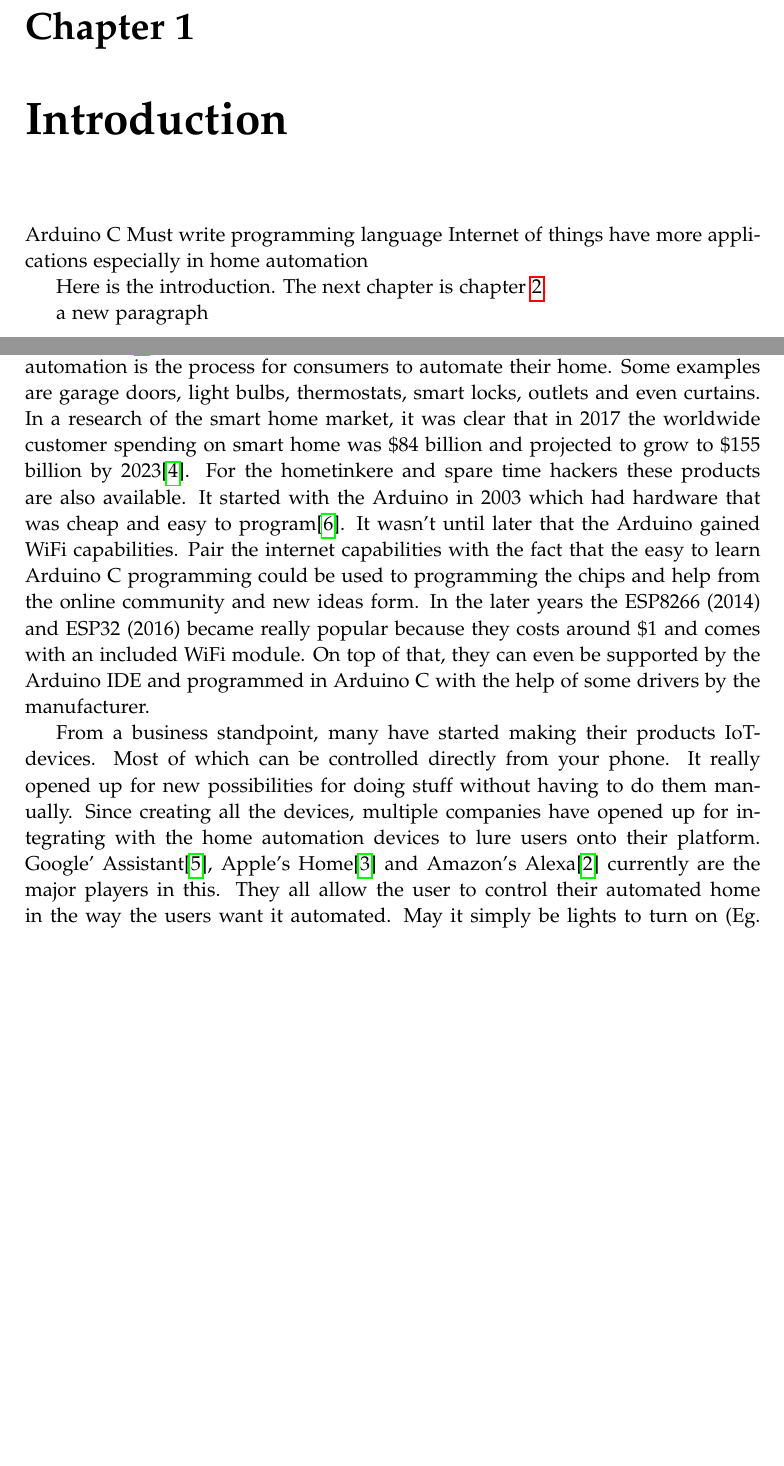
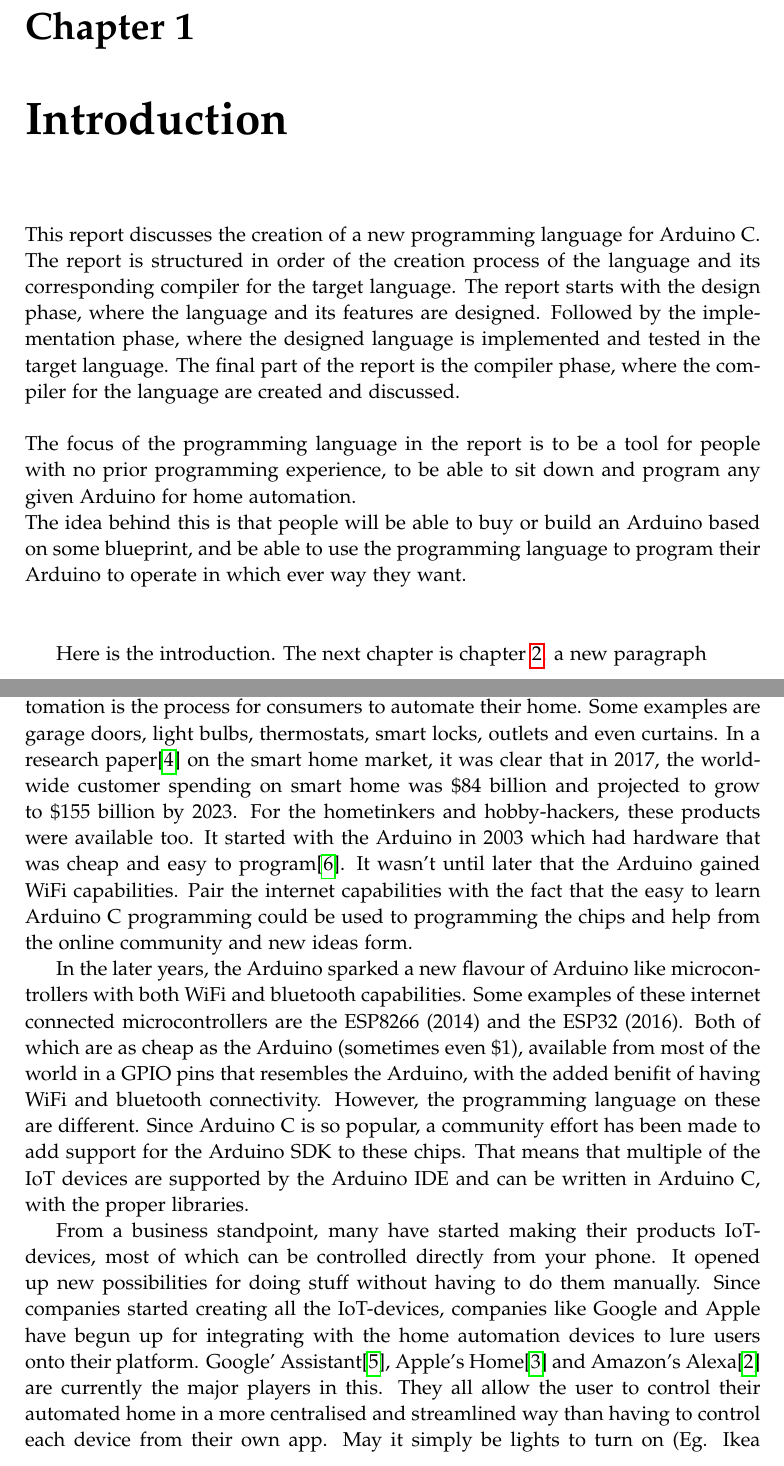
Before and after one commit to sw415f19/project, a LaTeX thesis (master.tex, which reads sections/introduction.tex, sections/iot_research.tex): two parts of pages 6 and 10 of 14 before the commit and two parts of pages 6 and 12 of 17 after it, joined at a grey line, cut so that both start at the same text, the shorter picture padded with empty space. Compiled offline with pdfLaTeX.

Commit message:
Updated IoT Research with more detail

```diff
--- a/sections/introduction.tex
+++ b/sections/introduction.tex
@@ -1,11 +1,17 @@
 \chapter{Introduction}\label{ch:introduction}
-Arduino C
-Must write programming language
-Internet of things have more applications especially in home automation
+This report discusses the creation of a new programming language for Arduino C.\\
+The report is structured in order of the creation process of the language and its corresponding compiler for the target language. The report starts with the design phase, where the language and its features are designed. Followed by the implementation phase, where the designed language is implemented and tested in the target language. The final part of the report is the compiler phase, where the compiler for the language are created and discussed.
+\\\\
+The focus of the programming language in the report is to be a tool for people with no prior programming experience, to be able to sit down and program any given Arduino for home automation.\\
+The idea behind this is that people will be able to buy or build an Arduino based on some blueprint, and be able to use the programming language to program their Arduino to operate in which ever way they want.
+\\\\
+
+
+%Arduino C
+%Must write programming language
+%Internet of things have more applications especially in home automation
 
 
 
 Here is the introduction. The next chapter is chapter~\ref{ch:ch2label}.
-
-
 a new paragraph
--- a/sections/iot_research.tex
+++ b/sections/iot_research.tex
@@ -1,6 +1,7 @@
 \section{IoT Research}
 
-With the rise of cheap microprocessors and humans innovation came an abundance of new small internet connected devices. These devices are what is called the "Internet of Things". Gadgets, machines and appliances which are connected to the internet\cite{iot-definition}. A subgroup within the IoT-subject is Home Automation. Home automation is the process for consumers to automate their home. Some examples are garage doors, light bulbs, thermostats, smart locks, outlets and even curtains. In a research of the smart home market, it was clear that in 2017 the worldwide customer spending on smart home was \$84 billion and projected to grow to \$155 billion by 2023\cite{home-auto-growth}. For the hometinkere and spare time hackers these products are also available. It started with the Arduino in 2003 which had hardware that was cheap and easy to program\cite{arduino-history}. It wasn't until later that the Arduino gained WiFi capabilities. Pair the internet capabilities with the fact that the easy to learn Arduino C programming could be used to programming the chips and help from the online community and new ideas form.
-In the later years the ESP8266 (2014) and ESP32 (2016) became really popular because they costs around \$1 and comes with an included WiFi module. On top of that, they can even be supported by the Arduino IDE and programmed in Arduino C with the help of some drivers by the manufacturer.
+With the rise of cheap microprocessors and humans innovation came an abundance of new small internet connected devices. These devices are what is called the "Internet of Things". Gadgets, machines and appliances which are connected to the internet\cite{iot-definition}. A subgroup within the IoT-subject is Home Automation. Home automation is the process for consumers to automate their home. Some examples are garage doors, light bulbs, thermostats, smart locks, outlets and even curtains. In a research paper\cite{home-auto-growth} on the smart home market, it was clear that in 2017, the worldwide customer spending on smart home was \$84 billion and projected to grow to \$155 billion by 2023. For the hometinkers and hobby-hackers, these products were available too. It started with the Arduino in 2003 which had hardware that was cheap and easy to program\cite{arduino-history}. It wasn't until later that the Arduino gained WiFi capabilities. Pair the internet capabilities with the fact that the easy to learn Arduino C programming could be used to programming the chips and help from the online community and new ideas form.
 
-From a business standpoint, many have started making their products IoT-devices. Most of which can be controlled directly from your phone.  It really opened up for new possibilities for doing stuff without having to do them manually. Since creating all the devices, multiple companies have opened up for integrating with the home automation devices to lure users onto their platform. Google' Assistant\cite{google-assistant}, Apple's Home\cite{apple-homekit} and Amazon's Alexa\cite{amazon-alexa} currently are the major players in this. They all allow the user to control their automated home in the way the users want it automated. May it simply be lights to turn on (Eg. Ikea Trådfri bulbs), temperature regulation from night to day (ecobee thermostat) to smart connected fridges (Eg. Samsung Family Hub fridges) amoungst other things.
+In the later years, the Arduino sparked a new flavour of Arduino like microcontrollers with both WiFi and bluetooth capabilities. Some examples of these internet connected microcontrollers are the ESP8266 (2014) and the ESP32 (2016). Both of which are as cheap as the Arduino (sometimes even \$1), available from most of the world in a GPIO pins that resembles the Arduino, with the added benifit of having WiFi and bluetooth connectivity. However, the programming language on these are different. Since Arduino C is so popular, a community effort has been made to add support for the Arduino SDK to these chips. That means that multiple of the IoT devices are supported by the Arduino IDE and can be written in Arduino C, with the proper libraries.
+
+From a business standpoint, many have started making their products IoT-devices, most of which can be controlled directly from your phone. It opened up new possibilities for doing stuff without having to do them manually. Since companies started creating all the IoT-devices, companies like Google and Apple have begun up for integrating with the home automation devices to lure users onto their platform. Google' Assistant\cite{google-assistant}, Apple's Home\cite{apple-homekit} and Amazon's Alexa\cite{amazon-alexa} are currently the major players in this. They all allow the user to control their automated home in a more centralised and streamlined way than having to control each device from their own app. May it simply be lights to turn on (Eg. Ikea Trådfri bulbs), temperature regulation from night to day (ecobee thermostat) to smart connected fridges (Eg. Samsung Family Hub fridges) amongst other things.
```
Also changed, not shown: sections/Analyze_phase/Paradigm.tex (+3 -0 lines), sections/init_problem.tex (added, +2 -0 lines), sections/Analyze_phase/pdf/PL-ProgrammingSample-210219-1034-7.pdf (added), sections/inspiration_from_java_language_book.tex (added).
